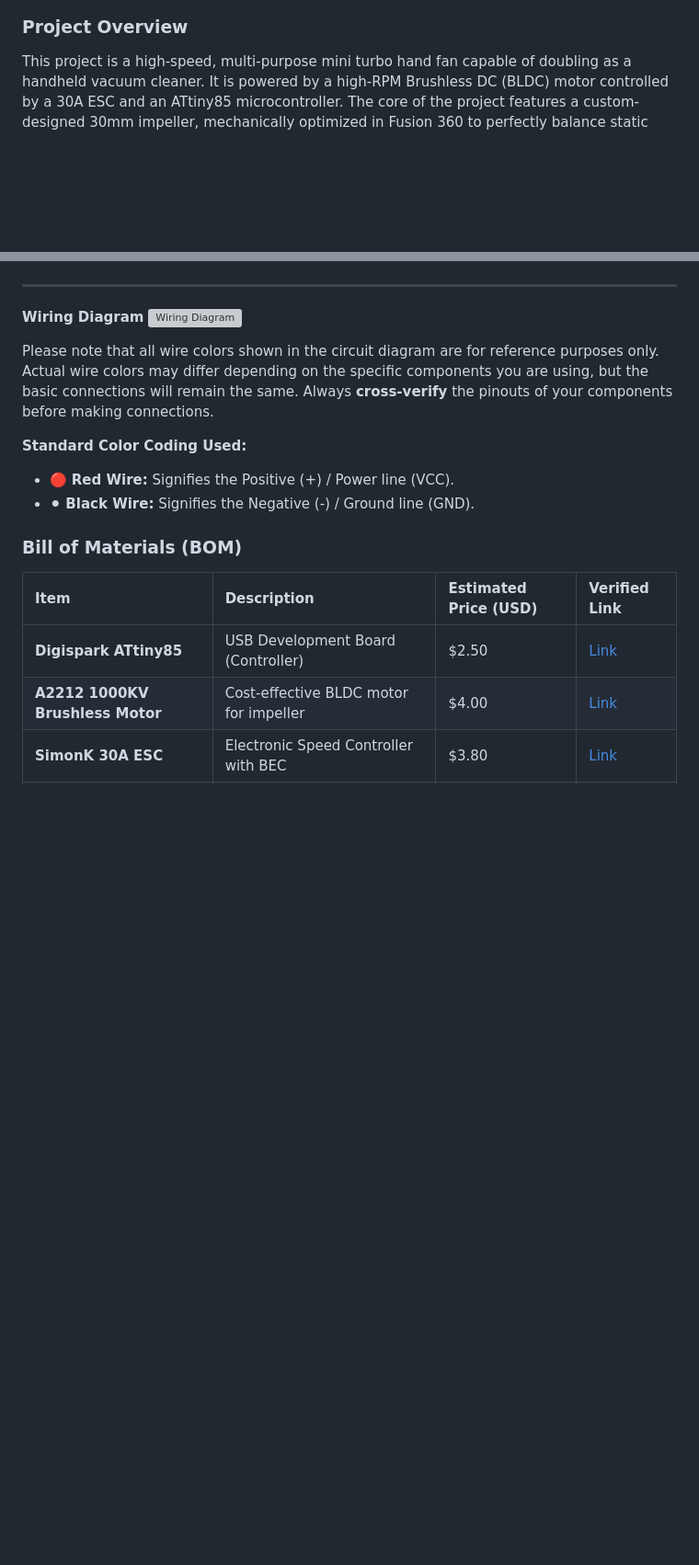
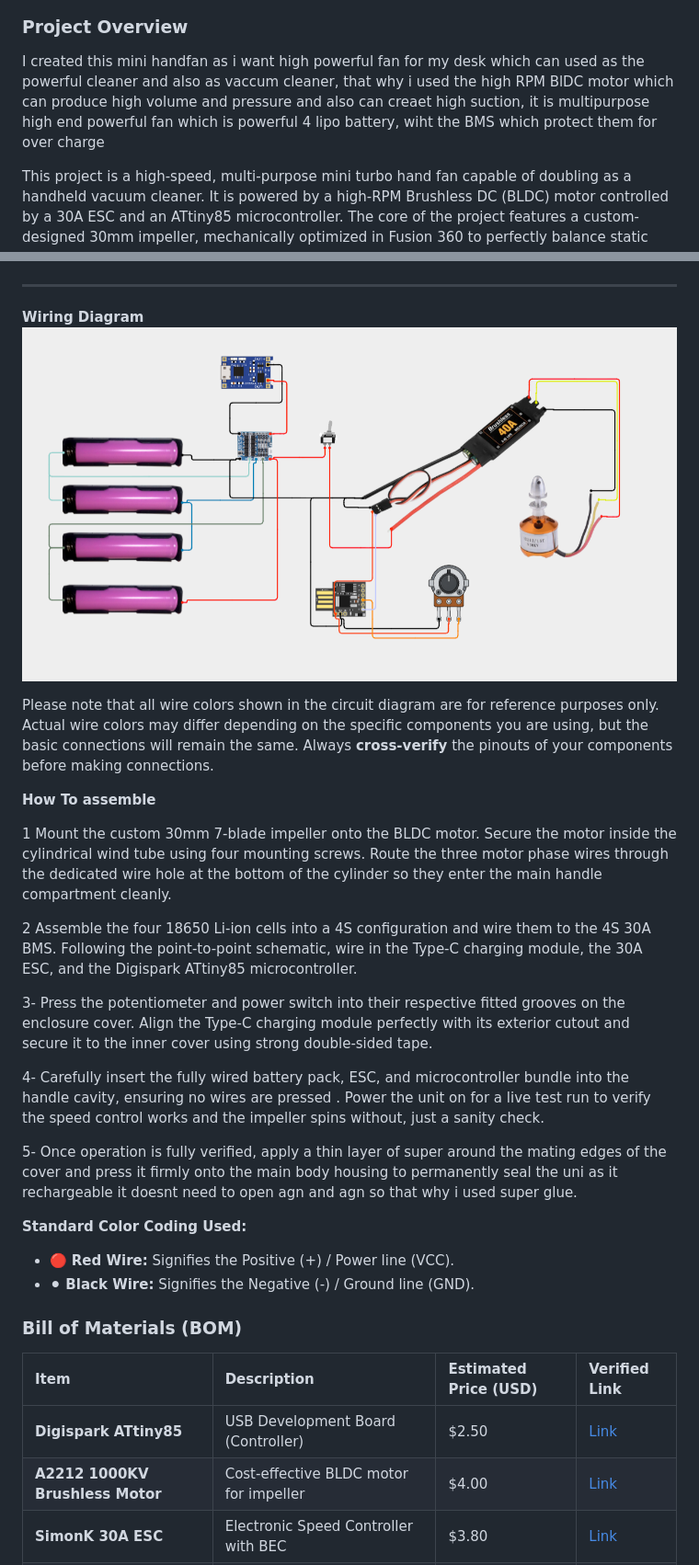
Before and after one commit to Chronos-03/HandFanv1, a Markdown page: README.md, 2 parts joined by grey strips. Shown at 92% size. Drawn GitHub-style; pictures changed too: images/Wire.png (added); blank space fills up the shorter version; grey boxes are pictures that could not be loaded.

```diff
--- a/README.md
+++ b/README.md
@@ -9,6 +9,8 @@
 ![View 4](images/CAD4.png)
 
 ### Project Overview
+I created this mini handfan as i want high powerful fan for my desk which can used as the powerful cleaner and also as vaccum cleaner, that why i used the high RPM BlDC motor which can produce high volume and pressure and also can creaet high suction, it is multipurpose high end powerful fan which is powerful 4 lipo battery, wiht the BMS which protect them for over charge
+
 This project is a high-speed, multi-purpose mini turbo hand fan capable of doubling as a handheld vacuum cleaner. It is powered by a high-RPM Brushless DC (BLDC) motor controlled by a 30A ESC and an ATtiny85 microcontroller. The core of the project features a custom-designed 30mm impeller, mechanically optimized in Fusion 360 to perfectly balance static pressure and air volume displacement.
 
 While commercial turbo jet fans with similar performance cost upwards of $70–$80, this project was engineered from the ground up to be fully fabricated for **strictly under $50.00**. It features a custom 3D-printed enclosure housing a rechargeable 4S 18650 Li-ion battery power plant, integrated with a Battery Management System (BMS) and Type-C charging for maximum safety, longevity, and portability.
@@ -47,9 +49,22 @@ This is the finalized electrical schematic. To strictly maintain the $50.00 budg
 ---
 
 **Wiring Diagram**
-![Wiring Diagram](images/w.png)
+![Wiring Diagram](images/Wire.png)
 
 Please note that all wire colors shown in the circuit diagram are for reference purposes only. Actual wire colors may differ depending on the specific components you are using, but the basic connections will remain the same. Always **cross-verify** the pinouts of your components before making connections.
+
+**How To assemble**
+
+1  Mount the custom 30mm 7-blade impeller onto the BLDC motor. Secure the motor inside the cylindrical wind tube using four mounting screws. Route the three motor phase wires through the dedicated wire hole at the bottom of the cylinder so they enter the main handle compartment cleanly.
+
+2  Assemble the four 18650 Li-ion cells into a 4S configuration and wire them to the 4S 30A BMS. Following the point-to-point schematic, wire in the Type-C charging module, the 30A ESC, and the Digispark ATtiny85 microcontroller.
+
+3- Press the potentiometer and power switch into their respective fitted grooves on the enclosure cover. Align the Type-C charging module perfectly with its exterior cutout and secure it to the inner cover using strong double-sided tape.
+
+ 4- Carefully insert the fully wired battery pack, ESC, and microcontroller bundle into the handle cavity, ensuring no wires are pressed . Power the unit on for a live test run to verify the speed control works and the impeller spins without, just a sanity check.
+
+5- Once operation is fully verified, apply a thin layer of super  around the mating edges of the cover and press it firmly onto the main body housing to permanently seal the uni as it rechargeable it doesnt need to open agn and agn so that why i used super glue.
+
 
 **Standard Color Coding Used:**
 * 🔴 **Red Wire:** Signifies the Positive (+) / Power line (VCC).
```
Also changed, not shown: 3 other files.
